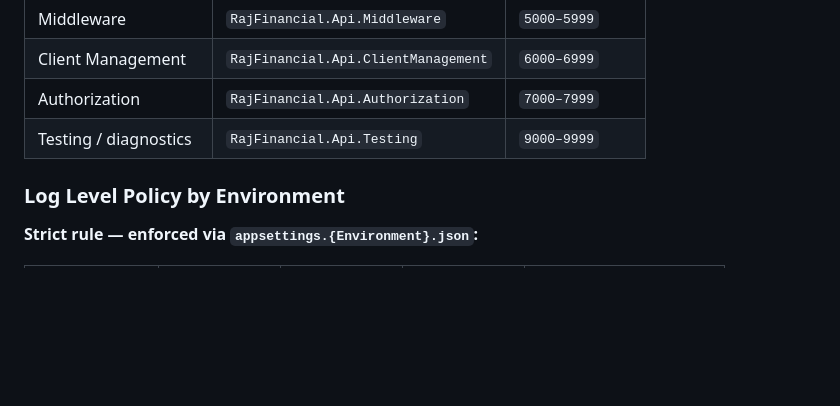
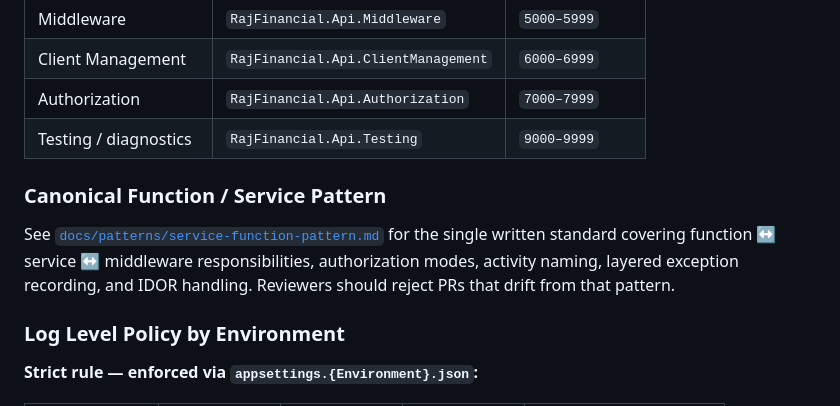
Before and after one commit to jamesconsultingllc/rajfinancial, a Markdown page: AGENT.md, the part around the change. Rendered like a GitHub page; blank space fills up the shorter version.

```diff
--- a/AGENT.md
+++ b/AGENT.md
@@ -833,6 +833,10 @@ Every new service, middleware, function group, or domain module must:
 | Authorization | `RajFinancial.Api.Authorization` | `7000–7999` |
 | Testing / diagnostics | `RajFinancial.Api.Testing` | `9000–9999` |
 
+### Canonical Function / Service Pattern
+
+See [`docs/patterns/service-function-pattern.md`](docs/patterns/service-function-pattern.md) for the single written standard covering function ↔ service ↔ middleware responsibilities, authorization modes, activity naming, layered exception recording, and IDOR handling. Reviewers should reject PRs that drift from that pattern.
+
 ### Log Level Policy by Environment
 
 **Strict rule — enforced via `appsettings.{Environment}.json`:**
```
Also changed, not shown: docs/patterns/service-function-pattern.md (added, +279 -0 lines).
